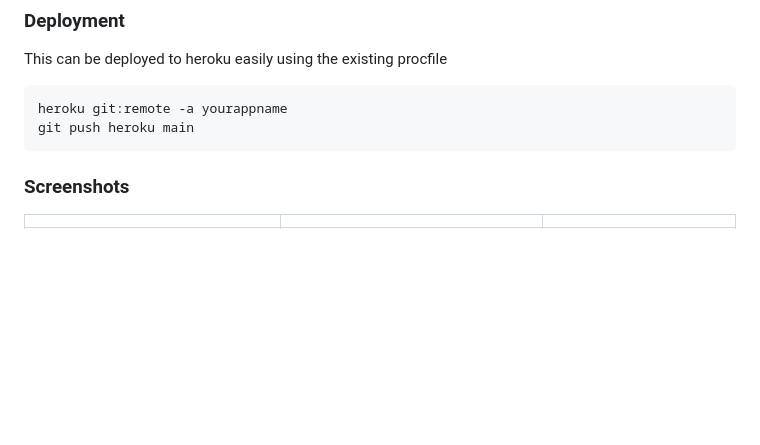
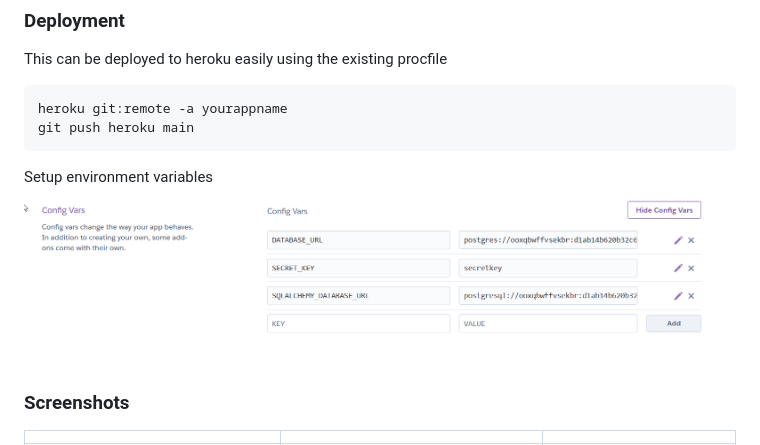
Before and after one commit to carteakey/microhms, a Markdown page: README.md, the part around the change. Rendered like a GitHub page; pictures changed too: screenshots/config_vars.png (added); blank space fills up the shorter version.

Commit message:
heroku steps

````diff
--- a/README.md
+++ b/README.md
@@ -41,6 +41,8 @@ This can be deployed to heroku easily using the existing procfile
 heroku git:remote -a yourappname
 git push heroku main
 ```
+Setup environment variables
+![Config](/screenshots/config_vars.png)
 
 ### Screenshots
 | | | |
````
